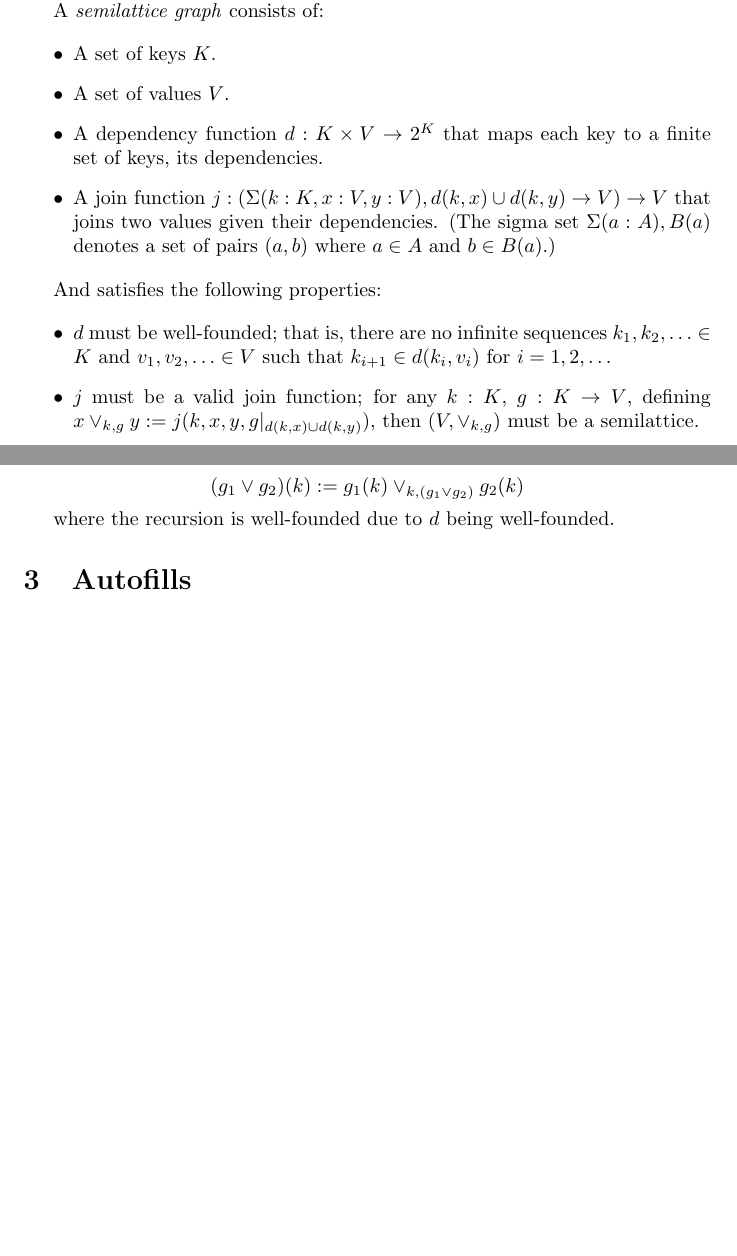
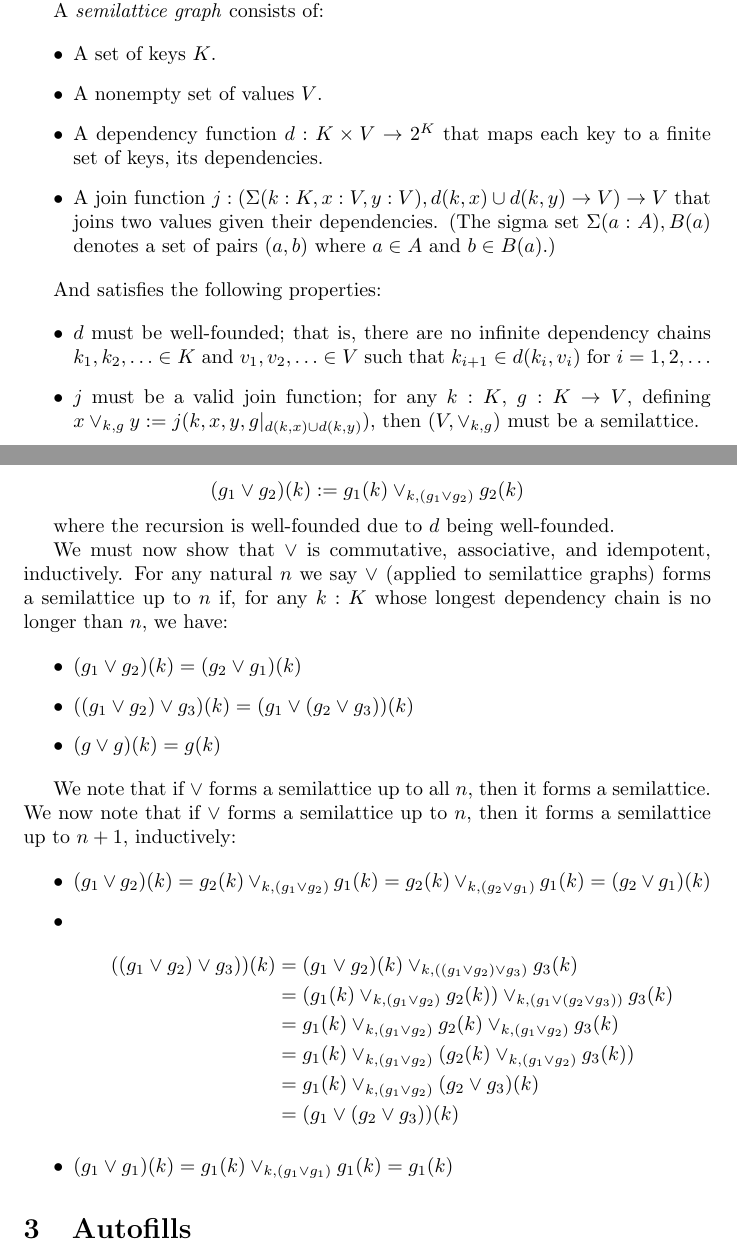
Before and after one commit to jessica-taylor/hashlattice_rs, a LaTeX document (paper/paper.tex): two parts of pages 1 and 2 of 3, joined at a grey line, cut so that both start at the same text, the shorter picture padded with empty space. Compiled offline with pdfLaTeX.

```diff
--- a/paper/paper.tex
+++ b/paper/paper.tex
@@ -27,7 +27,7 @@
 
         \begin{itemize}
             \item A set of keys $K$.
-            \item A set of values $V$.
+            \item A nonempty set of values $V$.
             \item A dependency function $d : K \times V \rightarrow 2^K$ that maps each key to a finite set of keys, its dependencies.
             \item A join function $j : (\Sigma (k: K, x : V, y : V), d(k, x) \cup d(k, y) \rightarrow V) \rightarrow V$ that joins two values given their dependencies. (The sigma set $\Sigma (a: A), B(a)$ denotes a set of pairs $(a, b)$ where $a \in A$ and $b \in B(a)$.)
         \end{itemize}
@@ -35,7 +35,7 @@
         And satisfies the following properties:
 
         \begin{itemize}
-            \item $d$ must be well-founded; that is, there are no infinite sequences $k_1, k_2, \ldots \in K$ and $v_1, v_2, \ldots \in V$ such that $k_{i+1} \in d(k_i, v_i)$ for $i = 1, 2, \ldots$
+            \item $d$ must be well-founded; that is, there are no infinite dependency chains $k_1, k_2, \ldots \in K$ and $v_1, v_2, \ldots \in V$ such that $k_{i+1} \in d(k_i, v_i)$ for $i = 1, 2, \ldots$
             \item $j$ must be a valid join function; for any $k : K$, $g: K \rightarrow V$, defining $x \vee_{k,g} y := j(k, x, y, g|_{d(k, x) \cup d(k, y)})$, then $(V, \vee_{k,g})$ must be a semilattice.
             \item $j$ must not grow dependencies; that is, for any $k : K$, $g: K \rightarrow V$, $x, y \in V$, we must have $d(k, x \vee_{k, g} y) \subseteq d(k, x) \cup d(k, y)$.
         \end{itemize}
@@ -45,6 +45,35 @@
         $$ (g_1 \vee g_2)(k) := g_1(k) \vee_{k, (g_1 \vee g_2)} g_2(k) $$
 
         where the recursion is well-founded due to $d$ being well-founded.
+
+        We must now show that $\vee$ is commutative, associative, and idempotent, inductively. For any natural $n$ we say $\vee$ (applied to semilattice graphs) forms a semilattice up to $n$ if, for any $k : K$ whose longest dependency chain is no longer than $n$, we have:
+
+        \begin{itemize}
+          \item $(g_1 \vee g_2)(k) = (g_2 \vee g_1)(k)$
+          \item $((g_1 \vee g_2) \vee g_3)(k) = (g_1 \vee (g_2 \vee g_3))(k)$
+          \item $(g \vee g)(k) = g(k)$
+        \end{itemize}
+
+        We note that if $\vee$ forms a semilattice up to all $n$, then it forms a semilattice. We now note that if $\vee$ forms a semilattice up to $n$, then it forms a semilattice up to $n+1$, inductively:
+
+        % WANT: (g_1(k) \vee_{k, (g_1 \vee g_2)} g_2(k)) \vee_{k, (g_1 \vee g_2 \vee g_3)} g_3(k)
+        %     = g_1(k) \vee_{k, g_1 \vee g_2 \vee g_3} (g_2(k) \vee_{k, g_2 \vee g_3} g_3(k))
+        % HAVE: (g_1(k) \vee_{k, (g_1 \vee g_2 \vee g_3)}) \vee_{k, (g_1 \vee g_2 \vee g_3)} g_3(k)
+        %     = g_1(k) \vee_{k, g_1 \vee g_2 \vee g_3} (g_2(k) \vee_{k, (g_1 \vee g_2 \vee g_3)} g_3(k))
+
+        \begin{itemize}
+          \item $(g_1 \vee g_2)(k) = g_2(k) \vee_{k, (g_1 \vee g_2)} g_1(k) = g_2(k) \vee_{k, (g_2 \vee g_1)} g_1(k) = (g_2 \vee g_1)(k)$
+          \item
+            \begin{align*}
+              ((g_1 \vee g_2) \vee g_3))(k) &= (g_1 \vee g_2)(k) \vee_{k, ((g_1 \vee g_2) \vee g_3)} g_3(k) \\
+              &= (g_1(k) \vee_{k, (g_1 \vee g_2)} g_2(k)) \vee_{k, (g_1 \vee (g_2 \vee g_3))} g_3(k) \\
+              &= g_1(k) \vee_{k, (g_1 \vee g_2)} g_2(k) \vee_{k, (g_1 \vee g_2)} g_3(k) \\
+              &= g_1(k) \vee_{k, (g_1 \vee g_2)} (g_2(k) \vee_{k, (g_1 \vee g_2)} g_3(k)) \\
+              &= g_1(k) \vee_{k, (g_1 \vee g_2)} (g_2 \vee g_3)(k) \\
+              &= (g_1 \vee (g_2 \vee g_3))(k)
+            \end{align*}
+          \item $(g_1 \vee g_1)(k) = g_1(k) \vee_{k, (g_1 \vee g_1)} g_1(k) = g_1(k)$
+        \end{itemize}
 
     \section{Autofills}
 
```
